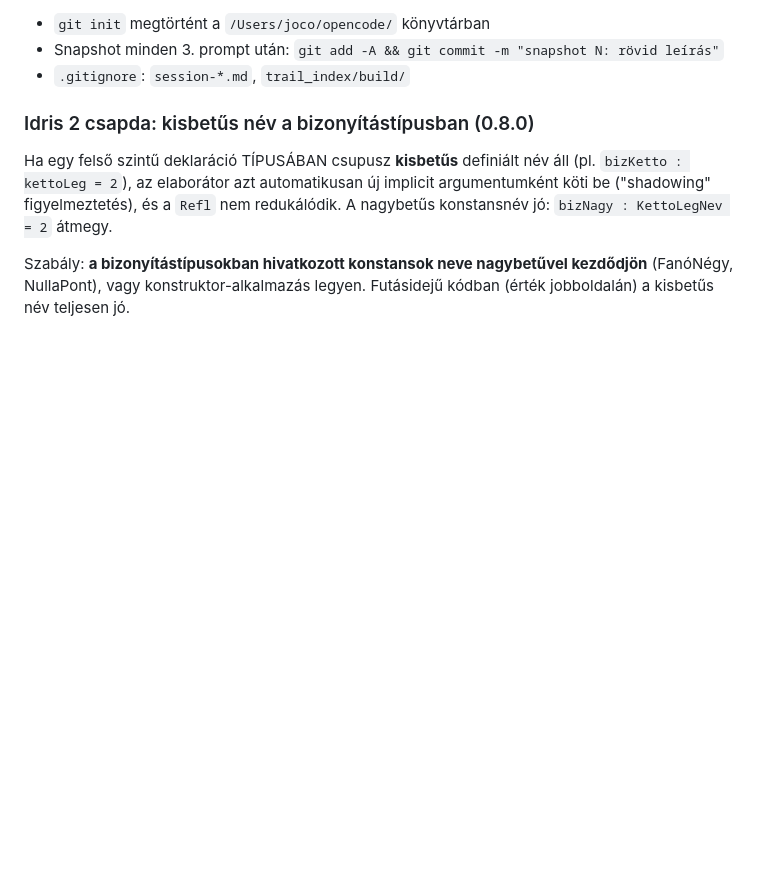
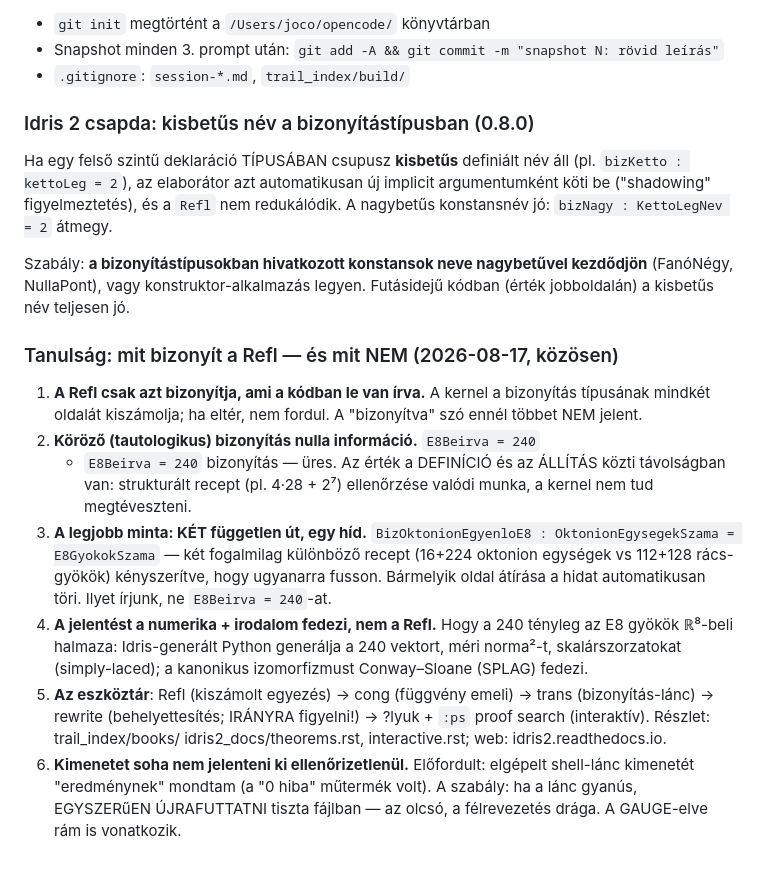
Before and after one commit to jhegedus42/Szima, a Markdown page: AGENTS.md, the part around the change. Rendered like a GitHub page; blank space fills up the shorter version.

Commit message:
AGENTS.md tanulság: mit bizonyít a Refl — és mit NEM (közösen megfogalmazva)
Hat pont, a mai közös felfedezésekből:
1. A Refl csak a kódban leírt számítást bizonyít — a kernel számol,
   nem hisz (cáfolati kísérletekkel demonstrálva: hamis Refl nem fordul)
2. Köröző bizonyítás (E8Beirva=240 + állítás=240) nulla információ;
   az érték a definíció és az állítás közti távolságban van
3. A LEGJOBB MINTA: két független út + egy híd
   (BizOktonionEgyenloE8: 16+224 vs 112+128 → ugyanaz a 240) —
   bármelyik oldal átírása a hidat automatikusan töri
4. A jelentést numerika + irodalom fedi (Idris-generált Python méri
   norma²-t, skalárszorzatokat; Conway–Sloane a kanonikus izomorfizmus)
5. Az eszköztár: Refl → cong → trans → rewrite (irányra figyelni!) →
   ?lyuk + :ps proof search — forrásmutatóval (theorems.rst, interactive.rst)
6. Kimenetet ellenőrizetlenül soha nem jelenteni ki — a '0 hiba'
   műtermék-eset beismerve, szabály emelve

```diff
--- a/AGENTS.md
+++ b/AGENTS.md
@@ -181,3 +181,31 @@ név áll (pl. `bizKetto : kettoLeg = 2`), az elaborátor azt automatikusan
 Szabály: **a bizonyítástípusokban hivatkozott konstansok neve nagybetűvel
 kezdődjön** (FanóNégy, NullaPont), vagy konstruktor-alkalmazás legyen.
 Futásidejű kódban (érték jobboldalán) a kisbetűs név teljesen jó.
+
+### Tanulság: mit bizonyít a Refl — és mit NEM (2026-08-17, közösen)
+
+1. **A Refl csak azt bizonyítja, ami a kódban le van írva.** A kernel a
+   bizonyítás típusának mindkét oldalát kiszámolja; ha eltér, nem fordul.
+   A "bizonyítva" szó ennél többet NEM jelent.
+2. **Köröző (tautologikus) bizonyítás nulla információ.** `E8Beirva = 240`
+   + `E8Beirva = 240` bizonyítás — üres. Az érték a DEFINÍCIÓ és az
+   ÁLLÍTÁS közti távolságban van: strukturált recept (pl. 4·28 + 2⁷)
+   ellenőrzése valódi munka, a kernel nem tud megtéveszteni.
+3. **A legjobb minta: KÉT független út, egy híd.** `BizOktonionEgyenloE8 :
+   OktonionEgysegekSzama = E8GyokokSzama` — két fogalmilag különböző
+   recept (16+224 oktonion egységek vs 112+128 rács-gyökök) kényszerítve,
+   hogy ugyanarra fusson. Bármelyik oldal átírása a hidat automatikusan
+   töri. Ilyet írjunk, ne `E8Beirva = 240`-at.
+4. **A jelentést a numerika + irodalom fedezi, nem a Refl.** Hogy a 240
+   tényleg az E8 gyökök ℝ⁸-beli halmaza: Idris-generált Python generálja
+   a 240 vektort, méri norma²-t, skalárszorzatokat (simply-laced); a
+   kanonikus izomorfizmust Conway–Sloane (SPLAG) fedezi.
+5. **Az eszköztár**: Refl (kiszámolt egyezés) → cong (függvény emeli) →
+   trans (bizonyítás-lánc) → rewrite (behelyettesítés; IRÁNYRA figyelni!)
+   → ?lyuk + `:ps` proof search (interaktív). Részlet: trail_index/books/
+   idris2_docs/theorems.rst, interactive.rst; web: idris2.readthedocs.io.
+6. **Kimenetet soha nem jelenteni ki ellenőrizetlenül.** Előfordult:
+   elgépelt shell-lánc kimenetét "eredménynek" mondtam (a "0 hiba"
+   műtermék volt). A szabály: ha a lánc gyanús, EGYSZERűEN ÚJRAFUTTATNI
+   tiszta fájlban — az olcsó, a félrevezetés drága. A GAUGE-elve rám
+   is vonatkozik.
```
